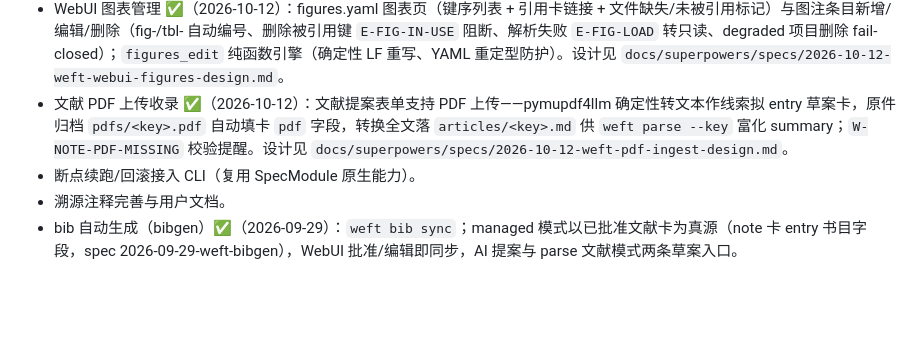
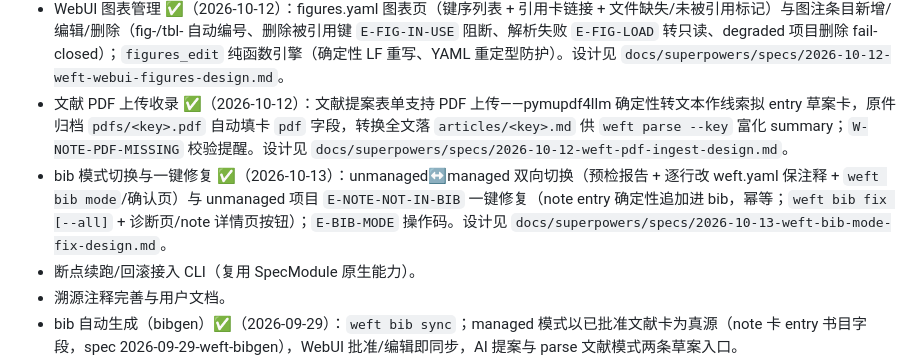
Before and after one commit to MountLynx/weft, a Markdown page: docs/roadmap.md, the part around the change. Drawn GitHub-style; blank space fills up the shorter version.

```diff
--- a/docs/roadmap.md
+++ b/docs/roadmap.md
@@ -43,6 +43,7 @@
 - 改名对齐 `weft rename` ✅（2026-10-12）：一条命令完成卡片改名——冲突审查 fail-closed（复用 E-NEW-NAME/E-NEW-COLLISION）+ 全部引用位点同步（文件/frontmatter/data/supports/cites/param.method/derived_from/节点 uses）+ managed bib 自动重渲；`--dry-run` 计划打印；WebUI 详情页表单共用引擎。设计见 `docs/superpowers/specs/2026-10-12-weft-rename-design.md`。
 - WebUI 图表管理 ✅（2026-10-12）：figures.yaml 图表页（键序列表 + 引用卡链接 + 文件缺失/未被引用标记）与图注条目新增/编辑/删除（fig-/tbl- 自动编号、删除被引用键 `E-FIG-IN-USE` 阻断、解析失败 `E-FIG-LOAD` 转只读、degraded 项目删除 fail-closed）；`figures_edit` 纯函数引擎（确定性 LF 重写、YAML 重定型防护）。设计见 `docs/superpowers/specs/2026-10-12-weft-webui-figures-design.md`。
 - 文献 PDF 上传收录 ✅（2026-10-12）：文献提案表单支持 PDF 上传——pymupdf4llm 确定性转文本作线索拟 entry 草案卡，原件归档 `pdfs/<key>.pdf` 自动填卡 `pdf` 字段，转换全文落 `articles/<key>.md` 供 `weft parse --key` 富化 summary；`W-NOTE-PDF-MISSING` 校验提醒。设计见 `docs/superpowers/specs/2026-10-12-weft-pdf-ingest-design.md`。
+- bib 模式切换与一键修复 ✅（2026-10-13）：unmanaged↔managed 双向切换（预检报告 + 逐行改 weft.yaml 保注释 + `weft bib mode`/确认页）与 unmanaged 项目 `E-NOTE-NOT-IN-BIB` 一键修复（note entry 确定性追加进 bib，幂等；`weft bib fix [--all]` + 诊断页/note 详情页按钮）；`E-BIB-MODE` 操作码。设计见 `docs/superpowers/specs/2026-10-13-weft-bib-mode-fix-design.md`。
 - 断点续跑/回滚接入 CLI（复用 SpecModule 原生能力）。
 - 溯源注释完善与用户文档。
 - bib 自动生成（bibgen）✅（2026-09-29）：`weft bib sync`；managed 模式以已批准文献卡为真源（note 卡 entry 书目字段，spec 2026-09-29-weft-bibgen），WebUI 批准/编辑即同步，AI 提案与 parse 文献模式两条草案入口。
```
Also changed, not shown: AGENTS.md (+4 -3 lines), 1 other file.
